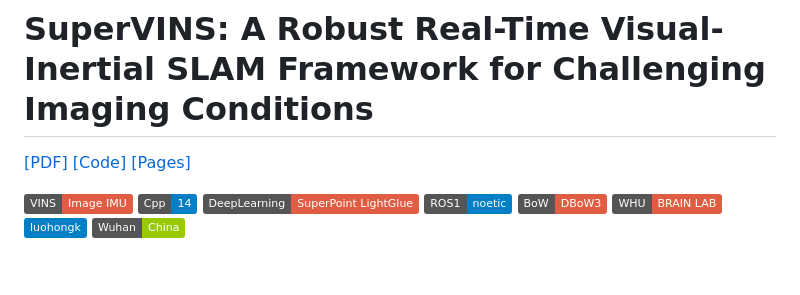
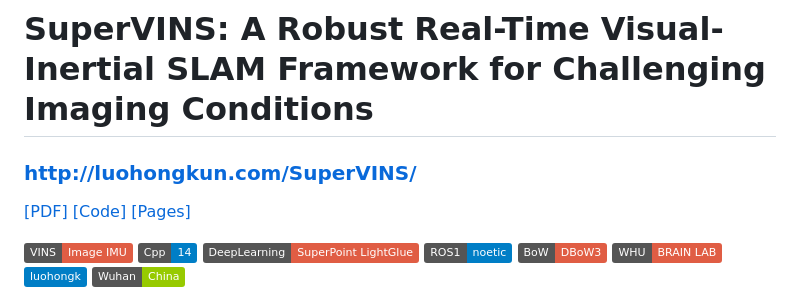
Before and after one commit to luohongk/SuperVINS, a Markdown page: README.md, the part around the change. GitHub-like rendering; badges without logos; blank space fills up the shorter version.

Commit message:
add website

```diff
--- a/README.md
+++ b/README.md
@@ -8,7 +8,7 @@
 -->
 
 # SuperVINS: A Robust Real-Time Visual-Inertial SLAM Framework for Challenging Imaging Conditions
-
+### http://luohongkun.com/SuperVINS/
 <p>
   <a href="https://arxiv.org/abs/2407.21348" class="styled-link">[PDF]</a>
   <a href="https://github.com/luohongk/SuperVINS" class="styled-link">[Code]</a>
```
